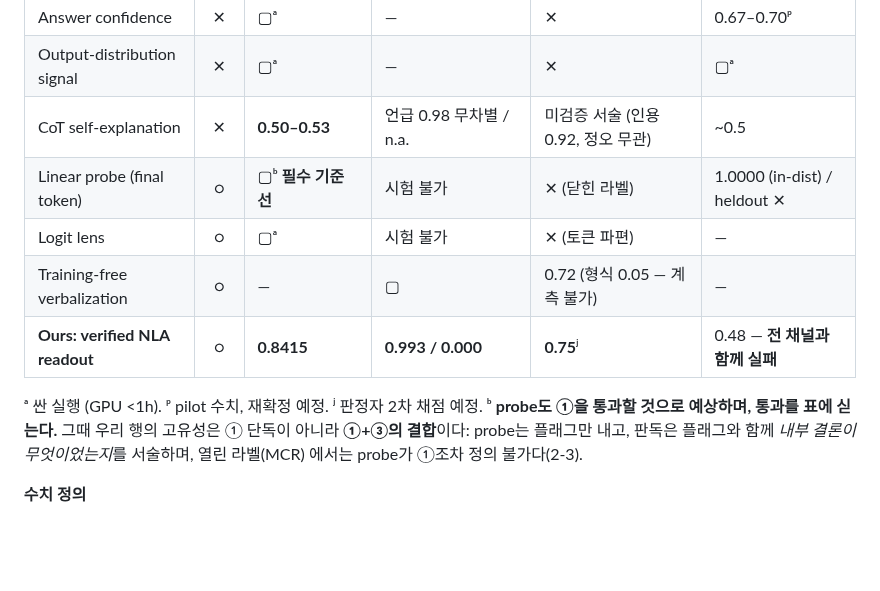
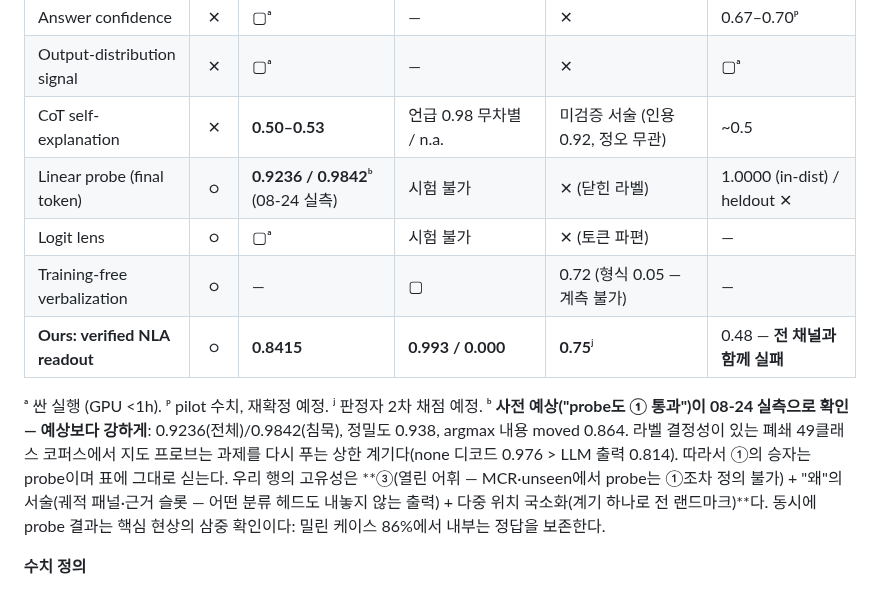
Before and after one commit to 0914eagle/medical_nla, a Markdown page: docs/paper_tables_final_2026-08-23.md, the part around one of its changes. Drawn GitHub-style; blank space fills up the shorter version.

```diff
--- a/docs/paper_tables_final_2026-08-23.md
+++ b/docs/paper_tables_final_2026-08-23.md
@@ -98,16 +106,21 @@ DDX의 두 성질은 결과가 아니라 **데이터 절**에 싣는다(다른
 | Answer confidence | ✕ | ▢ᵃ | — | ✕ | 0.67–0.70ᵖ |
 | Output-distribution signal | ✕ | ▢ᵃ | — | ✕ | ▢ᵃ |
 | CoT self-explanation | ✕ | **0.50–0.53** | 언급 0.98 무차별 / n.a. | 미검증 서술 (인용 0.92, 정오 무관) | ~0.5 |
-| Linear probe (final token) | ○ | ▢ᵇ **필수 기준선** | 시험 불가 | ✕ (닫힌 라벨) | 1.0000 (in-dist) / heldout ✕ |
+| Linear probe (final token) | ○ | **0.9236 / 0.9842**ᵇ (08-24 실측) | 시험 불가 | ✕ (닫힌 라벨) | 1.0000 (in-dist) / heldout ✕ |
 | Logit lens | ○ | ▢ᵃ | 시험 불가 | ✕ (토큰 파편) | — |
 | Training-free verbalization | ○ | — | ▢ | 0.72 (형식 0.05 — 계측 불가) | — |
 | **Ours: verified NLA readout** | ○ | **0.8415** | **0.993 / 0.000** | **0.75**ʲ | 0.48 — **전 채널과 함께 실패** |
 
 ᵃ 싼 실행 (GPU <1h). ᵖ pilot 수치, 재확정 예정. ʲ 판정자 2차 채점 예정.
-ᵇ **probe도 ①을 통과할 것으로 예상하며, 통과를 표에 싣는다.** 그때 우리
-행의 고유성은 ① 단독이 아니라 **①+③의 결합**이다: probe는 플래그만 내고,
-판독은 플래그와 함께 *내부 결론이 무엇이었는지*를 서술하며, 열린 라벨(MCR)
-에서는 probe가 ①조차 정의 불가다(2-3).
+ᵇ **사전 예상("probe도 ① 통과")이 08-24 실측으로 확인 — 예상보다 강하게**:
+0.9236(전체)/0.9842(침묵), 정밀도 0.938, argmax 내용 moved 0.864. 라벨
+결정성이 있는 폐쇄 49클래스 코퍼스에서 지도 프로브는 과제를 다시 푸는 상한
+계기다(none 디코드 0.976 > LLM 출력 0.814). 따라서 ①의 승자는 probe이며
+표에 그대로 싣는다. 우리 행의 고유성은 **③(열린 어휘 — MCR·unseen에서
+probe는 ①조차 정의 불가) + "왜"의 서술(궤적 패널·근거 슬롯 — 어떤 분류
+헤드도 내놓지 않는 출력) + 다중 위치 국소화(계기 하나로 전 랜드마크)**다.
+동시에 probe 결과는 핵심 현상의 삼중 확인이다: 밀린 케이스 86%에서 내부는
+정답을 보존한다.
 
 **수치 정의**
 - **① 원인 귀속** — 시험대는 Table 3이 만든다: 오답 소견서가 답을 움직인
```
Also changed, not shown: other parts of docs/paper_tables_final_2026-08-23.md (+36 -11 lines).
